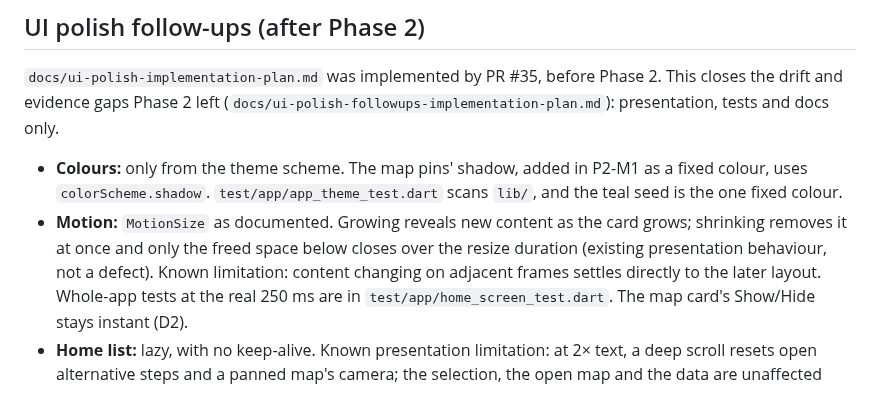
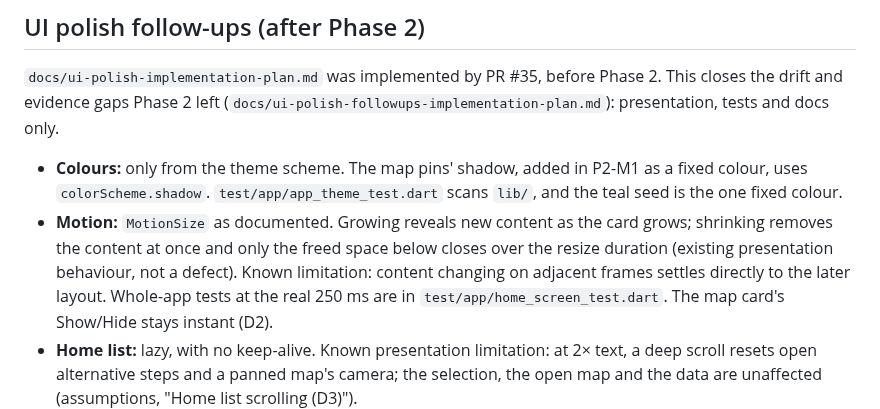
Before and after one commit to WeeJC8954/sg-smart-commute, a Markdown page: docs/architecture.md, the part around the change. Rendered like a GitHub page.

```diff
--- a/docs/architecture.md
+++ b/docs/architecture.md
@@ -342,8 +342,8 @@ evidence gaps Phase 2 left (`docs/ui-polish-followups-implementation-plan.md`):
 
 - **Colours:** only from the theme scheme. The map pins' shadow, added in P2-M1 as a fixed colour, uses
   `colorScheme.shadow`. `test/app/app_theme_test.dart` scans `lib/`, and the teal seed is the one fixed colour.
-- **Motion:** `MotionSize` as documented. Growing reveals new content as the card grows; shrinking removes it at
-  once and only the freed space below closes over the resize duration (existing presentation behaviour, not a
+- **Motion:** `MotionSize` as documented. Growing reveals new content as the card grows; shrinking removes the
+  content at once and only the freed space below closes over the resize duration (existing presentation behaviour, not a
   defect). Known limitation: content changing on adjacent frames settles directly
   to the later layout. Whole-app tests at the real 250 ms are in `test/app/home_screen_test.dart`. The map card's
   Show/Hide stays instant (D2).
```
Also changed, not shown: README.md (+2 -2 lines), docs/testing.md (+13 -10 lines).
